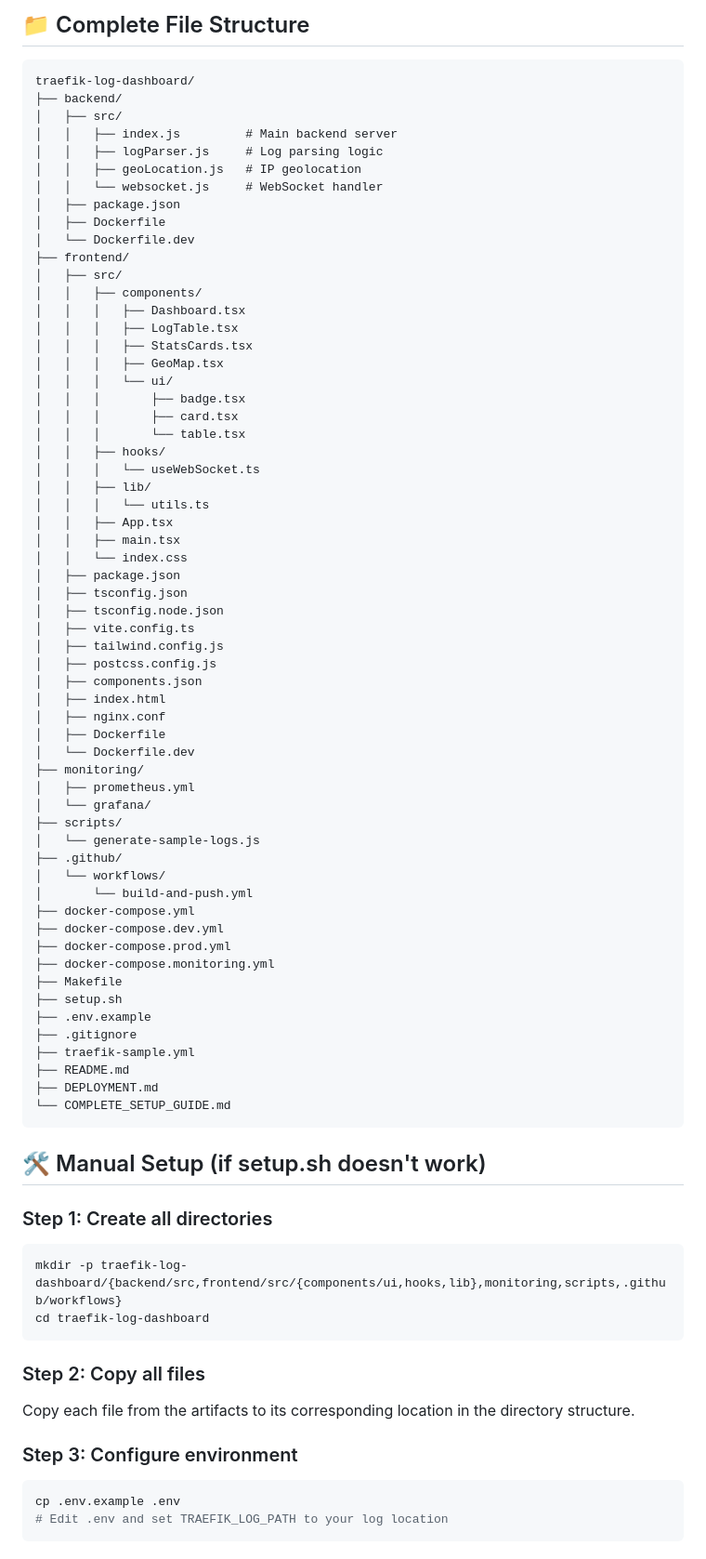
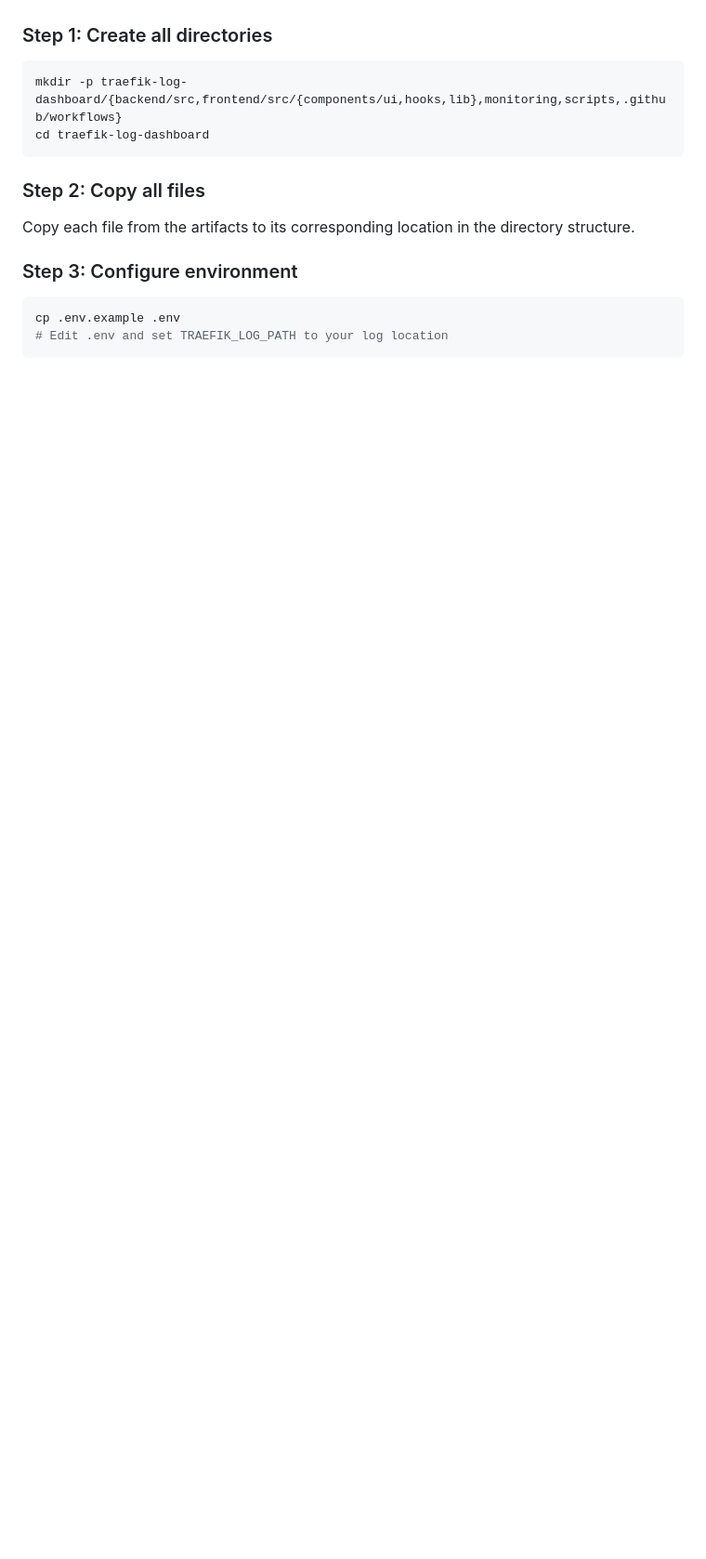
Before and after one commit to hhftechnology/traefik-log-dashboard, a Markdown page: README.md, the part around one of its changes. Shown at 93% size. Rendered like a GitHub page; blank space fills up the shorter version.

````diff
--- a/README.md
+++ b/README.md
@@ -236,68 +194,3 @@ open http://localhost:3000
-## 📁 Complete File Structure
-
-```
-traefik-log-dashboard/
-├── backend/
-│   ├── src/
-│   │   ├── index.js         # Main backend server
-│   │   ├── logParser.js     # Log parsing logic
-│   │   ├── geoLocation.js   # IP geolocation
-│   │   └── websocket.js     # WebSocket handler
-│   ├── package.json
-│   ├── Dockerfile
-│   └── Dockerfile.dev
-├── frontend/
-│   ├── src/
-│   │   ├── components/
-│   │   │   ├── Dashboard.tsx
-│   │   │   ├── LogTable.tsx
-│   │   │   ├── StatsCards.tsx
-│   │   │   ├── GeoMap.tsx
-│   │   │   └── ui/
-│   │   │       ├── badge.tsx
-│   │   │       ├── card.tsx
-│   │   │       └── table.tsx
-│   │   ├── hooks/
-│   │   │   └── useWebSocket.ts
-│   │   ├── lib/
-│   │   │   └── utils.ts
-│   │   ├── App.tsx
-│   │   ├── main.tsx
-│   │   └── index.css
-│   ├── package.json
-│   ├── tsconfig.json
-│   ├── tsconfig.node.json
-│   ├── vite.config.ts
-│   ├── tailwind.config.js
-│   ├── postcss.config.js
-│   ├── components.json
-│   ├── index.html
-│   ├── nginx.conf
-│   ├── Dockerfile
-│   └── Dockerfile.dev
-├── monitoring/
-│   ├── prometheus.yml
-│   └── grafana/
-├── scripts/
-│   └── generate-sample-logs.js
-├── .github/
-│   └── workflows/
-│       └── build-and-push.yml
-├── docker-compose.yml
-├── docker-compose.dev.yml
-├── docker-compose.prod.yml
-├── docker-compose.monitoring.yml
-├── Makefile
-├── setup.sh
-├── .env.example
-├── .gitignore
-├── traefik-sample.yml
-├── README.md
-├── DEPLOYMENT.md
-└── COMPLETE_SETUP_GUIDE.md
-```
-
-## 🛠️ Manual Setup (if setup.sh doesn't work)
 
 ### Step 1: Create all directories
 
````
Also changed, not shown: other parts of README.md (+42 -83 lines), scripts/dashboard.png (added).
